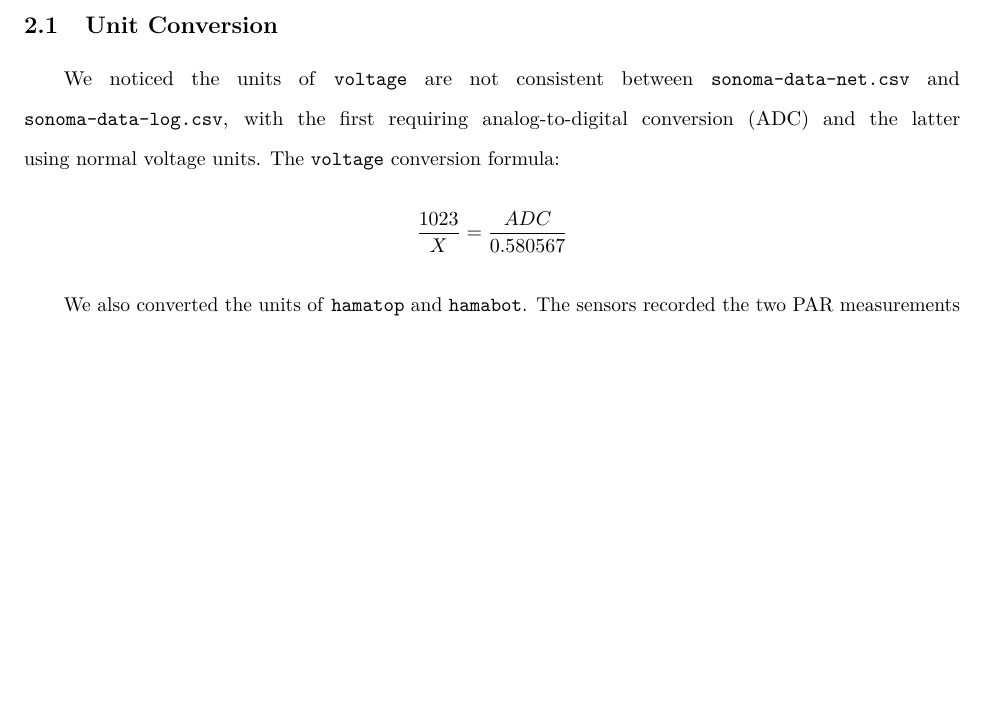
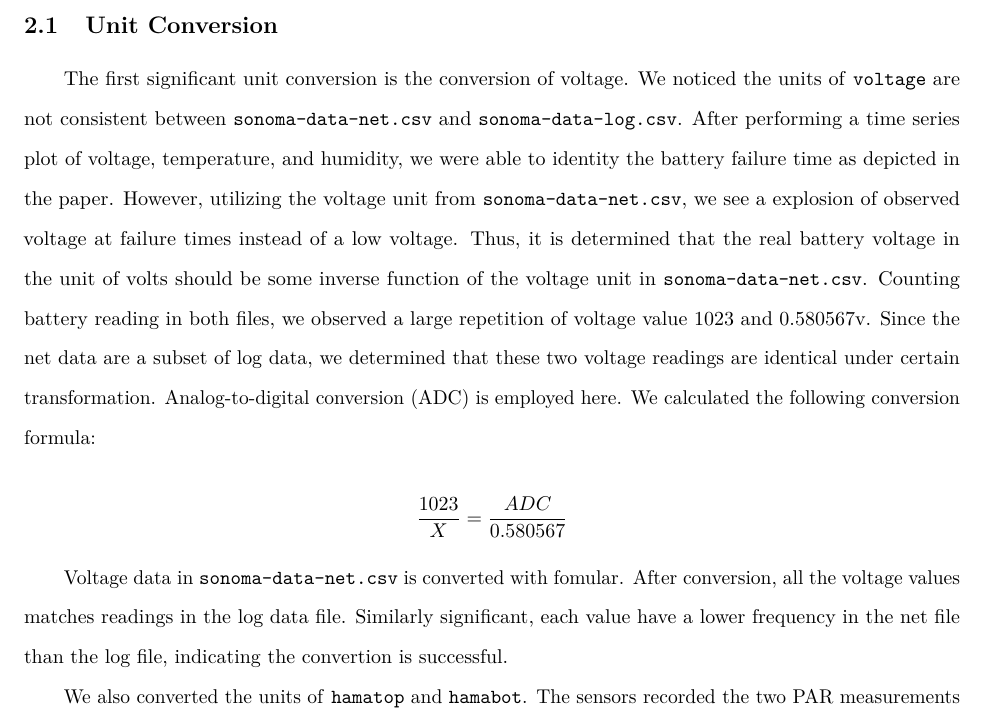
Before and after one commit to sheny2/Redwood_Project, an R Markdown document (PROJ1_Writeup.Rmd): part of page 3 of 4, cut so that both start at the same text, the shorter picture padded with empty space. Rendered offline with R 4.5, knitr and Pandoc, then LaTeX, with nearby package versions; some code elsewhere in the file could not run offline.

Commit message:
Unit Conversion Writeup

```diff
--- a/PROJ1_Writeup.Rmd
+++ b/PROJ1_Writeup.Rmd
@@ -87,8 +87,11 @@ In addition, the location information of each sensor node, or mote, was recorded
 
 \subsection{Unit Conversion}
 
-We noticed the units of `voltage` are not consistent between `sonoma-data-net.csv` and `sonoma-data-log.csv`, with the first requiring analog-to-digital conversion (ADC) and the latter using normal voltage units.
-The `voltage` conversion formula: $$\frac{1023}{X} = \frac{ADC}{0.580567}$$
+The first significant unit conversion is the conversion of voltage. We noticed the units of `voltage` are not consistent between `sonoma-data-net.csv` and `sonoma-data-log.csv`. After performing a time series plot of voltage, temperature, and humidity, we were able to identity the battery failure time as depicted in the paper. However, utilizing the voltage unit from `sonoma-data-net.csv`, we see a explosion of observed voltage at failure times instead of a low voltage. Thus, it is determined that the real battery voltage in the unit of volts should be some inverse function of the voltage unit in `sonoma-data-net.csv`. Counting battery reading in both files, we observed a large repetition of voltage value 1023 and 0.580567v. Since the net data are a subset of log data, we determined that these two voltage readings are identical under certain transformation. Analog-to-digital conversion (ADC) is employed here. We calculated the following conversion formula:
+
+$$\frac{1023}{X} = \frac{ADC}{0.580567}$$
+
+Voltage data in `sonoma-data-net.csv` is converted with fomular. After conversion, all the voltage values matches readings in the log data file. Similarly significant, each value have a lower frequency in the net file than the log file, indicating the convertion is successful.
 
 We also converted the units of `hamatop` and `hamabot`.
 The sensors recorded the two PAR measurements in Lux, and we converted to the unit of PPFD ($\mu \text{mol} \ m^{-2} s^{-1}$) by a conversion factor of 54 because the light source is assumed to be mostly sunlight.
```
